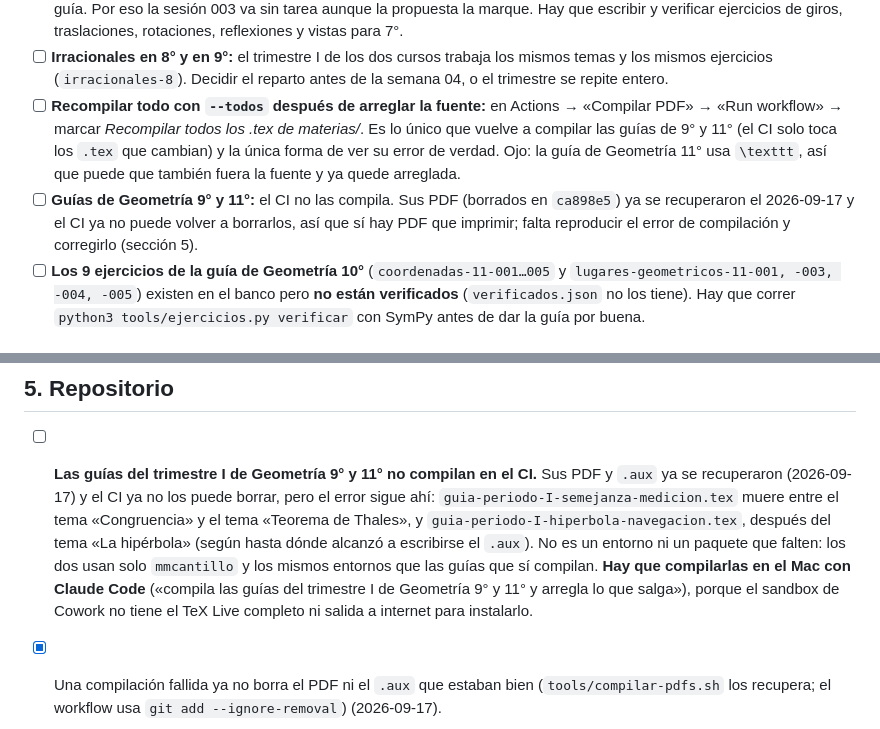
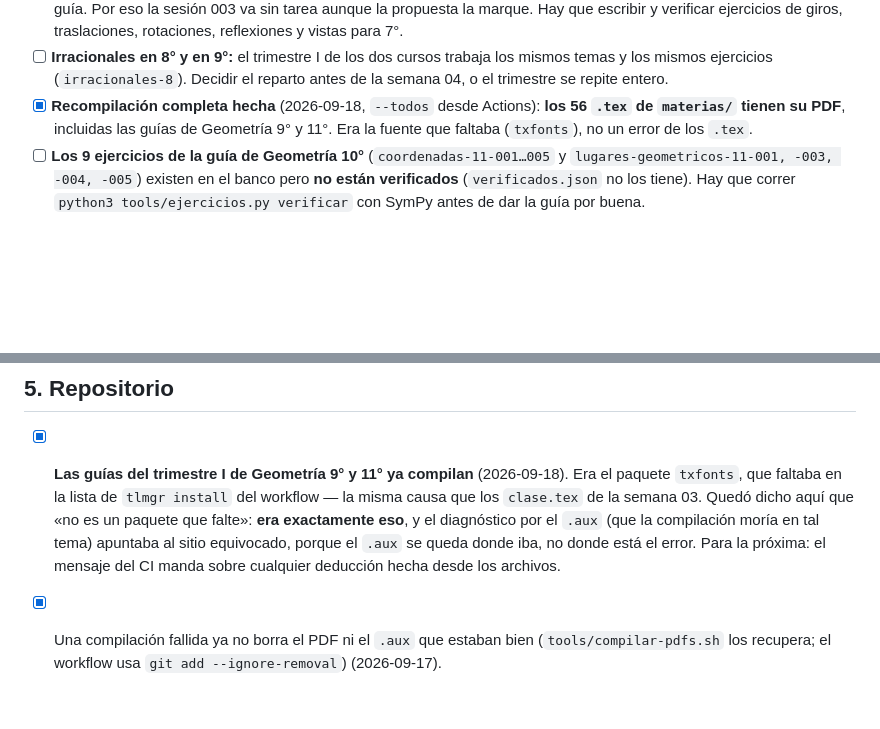
Before and after one commit to mcantillo/TeacherSAM, a Markdown page: PENDIENTES.md, 2 parts joined by grey strips. Rendered like a GitHub page; blank space fills up the shorter version.

Commit message:
Cerrar el lío de los PDF: los 56 .tex de materias/ compilan
La recompilación completa desde Actions dejó su PDF a los 56 .tex, incluidas las guías
de Geometría 9° y 11°, que llevaban días sin compilar, y los clase.tex de Geometría 7° y
Trigonometría 10° de la semana 03.

La causa de todo era la misma: faltaba txfonts en la lista de tlmgr install del
workflow. PENDIENTES.md decía que «no es un paquete que falte»; era exactamente eso. El
.aux marca hasta dónde llegó la compilación, no dónde está el error, y deducir desde ahí
apuntó al sitio equivocado. Queda anotado en el CHANGELOG.

Co-Authored-By: Claude Opus 5 <noreply@anthropic.com>
Claude-Session: https://claude.ai/code/session_01TkUeraUoWK8BbmzyvfPteb

```diff
--- a/PENDIENTES.md
+++ b/PENDIENTES.md
@@ -20,14 +20,9 @@ banco de ejercicios están aparte, en `recursos/banco/PENDIENTES.md`.
 - [ ] **Irracionales en 8° y en 9°:** el trimestre I de los dos cursos trabaja los mismos
       temas y los mismos ejercicios (`irracionales-8`). Decidir el reparto antes de la
       semana 04, o el trimestre se repite entero.
-- [ ] **Recompilar todo con `--todos` después de arreglar la fuente:** en Actions → «Compilar
-      PDF» → «Run workflow» → marcar *Recompilar todos los .tex de materias/*. Es lo único
-      que vuelve a compilar las guías de 9° y 11° (el CI solo toca los `.tex` que cambian) y
-      la única forma de ver su error de verdad. Ojo: la guía de Geometría 11° usa `\texttt`,
-      así que puede que también fuera la fuente y ya quede arreglada.
-- [ ] **Guías de Geometría 9° y 11°:** el CI no las compila. Sus PDF (borrados en `ca898e5`)
-      ya se recuperaron el 2026-09-17 y el CI ya no puede volver a borrarlos, así que sí hay
-      PDF que imprimir; falta reproducir el error de compilación y corregirlo (sección 5).
+- [x] **Recompilación completa hecha** (2026-09-18, `--todos` desde Actions): **los 56 `.tex`
+      de `materias/` tienen su PDF**, incluidas las guías de Geometría 9° y 11°. Era la fuente
+      que faltaba (`txfonts`), no un error de los `.tex`.
 - [ ] **Los 9 ejercicios de la guía de Geometría 10°** (`coordenadas-11-001…005` y
       `lugares-geometricos-11-001, -003, -004, -005`) existen en el banco pero **no están
       verificados** (`verificados.json` no los tiene). Hay que correr
@@ -158,15 +153,13 @@ Contárselo a Claude para registrarlo en `programacion.csv` (o escribirlo en la
 
 ## 5. Repositorio
 
-- [ ] **Las guías del trimestre I de Geometría 9° y 11° no compilan en el CI.** Sus PDF y `.aux`
-      ya se recuperaron (2026-09-17) y el CI ya no los puede borrar, pero el error sigue ahí:
-      `guia-periodo-I-semejanza-medicion.tex` muere entre el tema «Congruencia» y el tema
-      «Teorema de Thales», y `guia-periodo-I-hiperbola-navegacion.tex`, después del tema «La
-      hipérbola» (según hasta dónde alcanzó a escribirse el `.aux`). No es un entorno ni un
-      paquete que falten: los dos usan solo `mmcantillo` y los mismos entornos que las guías que
-      sí compilan. **Hay que compilarlas en el Mac con Claude Code** («compila las guías del
-      trimestre I de Geometría 9° y 11° y arregla lo que salga»), porque el sandbox de Cowork no
-      tiene el TeX Live completo ni salida a internet para instalarlo.
+- [x] **Las guías del trimestre I de Geometría 9° y 11° ya compilan** (2026-09-18). Era el
+      paquete `txfonts`, que faltaba en la lista de `tlmgr install` del workflow — la misma
+      causa que los `clase.tex` de la semana 03. Quedó dicho aquí que «no es un paquete que
+      falte»: **era exactamente eso**, y el diagnóstico por el `.aux` (que la compilación moría
+      en tal tema) apuntaba al sitio equivocado, porque el `.aux` se queda donde iba, no donde
+      está el error. Para la próxima: el mensaje del CI manda sobre cualquier deducción hecha
+      desde los archivos.
 - [x] Una compilación fallida ya no borra el PDF ni el `.aux` que estaban bien
       (`tools/compilar-pdfs.sh` los recupera; el workflow usa `git add --ignore-removal`)
       (2026-09-17).
```
Also changed, not shown: CHANGELOG.md (+14 -0 lines).
